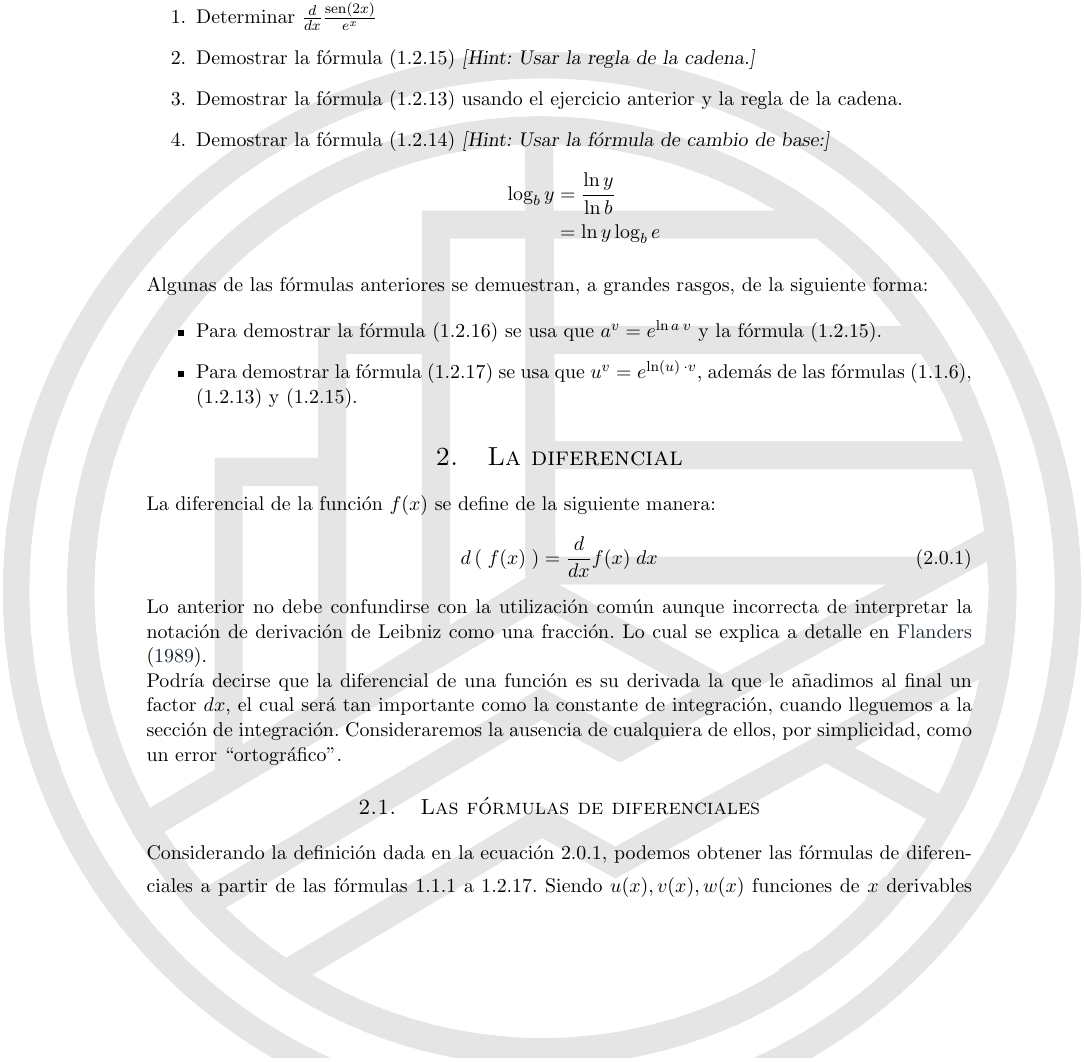
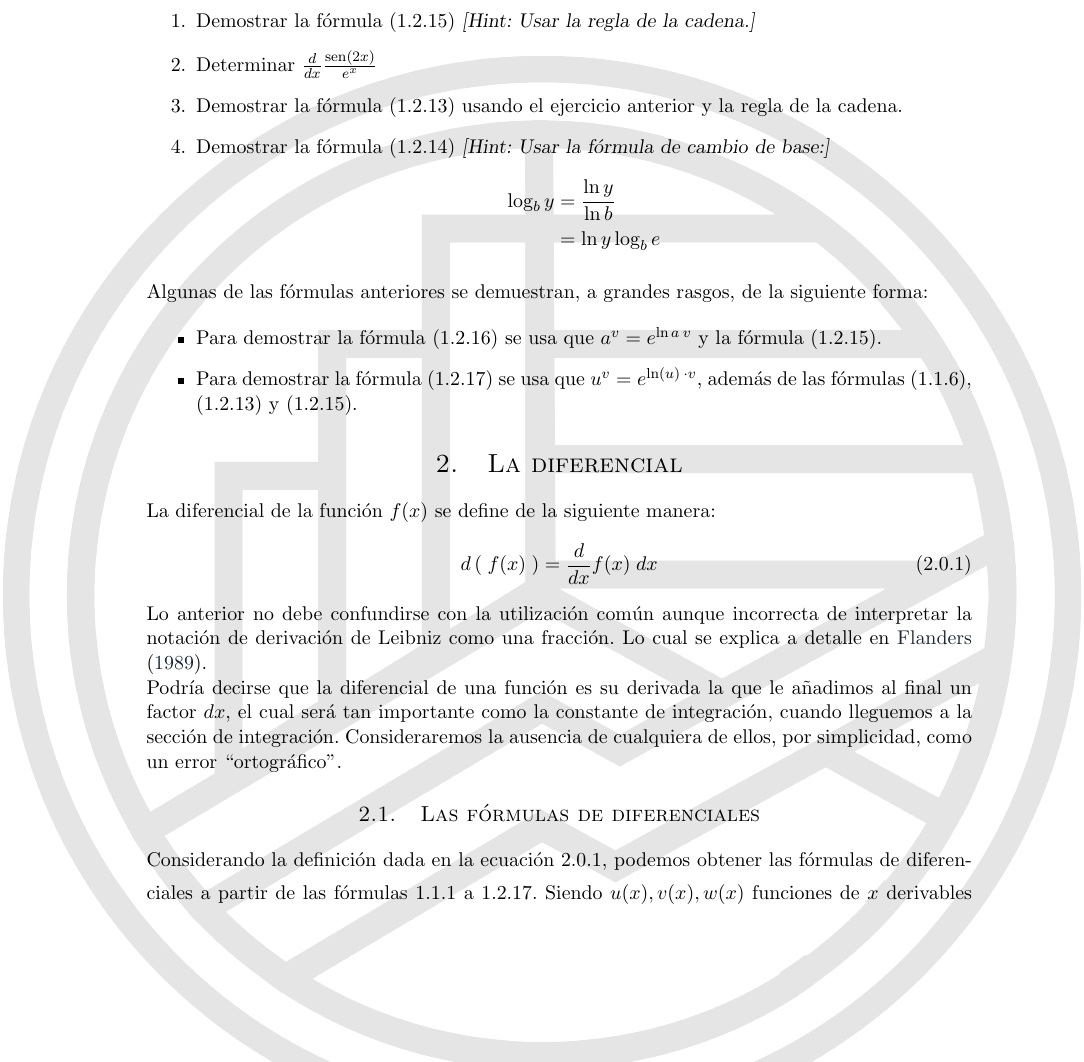
Before and after one commit to VictorGarciaDS/NotasIntegracion, a LaTeX document (Integracion.tex, which reads DerivadaTrascendentesEjerciciosLogexp.tex): part of page 7 of 37, cut so that both start at the same text. Compiled offline with pdfLaTeX.

Commit message:
Updates from Overleaf

```diff
--- a/DerivadaTrascendentesEjerciciosLogexp.tex
+++ b/DerivadaTrascendentesEjerciciosLogexp.tex
@@ -1,8 +1,8 @@
 \subsubsection{Ejercicios}
 
 \begin{enumerate}
+	\item Demostrar \cref{eqn:2.15} \textsl{[Hint: Usar la regla de la cadena.]}
         \item Determinar $\frac{d}{dx}\frac{\sen(2x)}{e^x}$
-	\item Demostrar \cref{eqn:2.15} \textsl{[Hint: Usar la regla de la cadena.]}
 	\item Demostrar \cref{eqn:2.13} usando el ejercicio anterior y la regla de la cadena.
 	\item Demostrar \cref{eqn:2.14} \textsl{[Hint: Usar la fórmula de cambio de base:]
 		\begin{align*}
```
